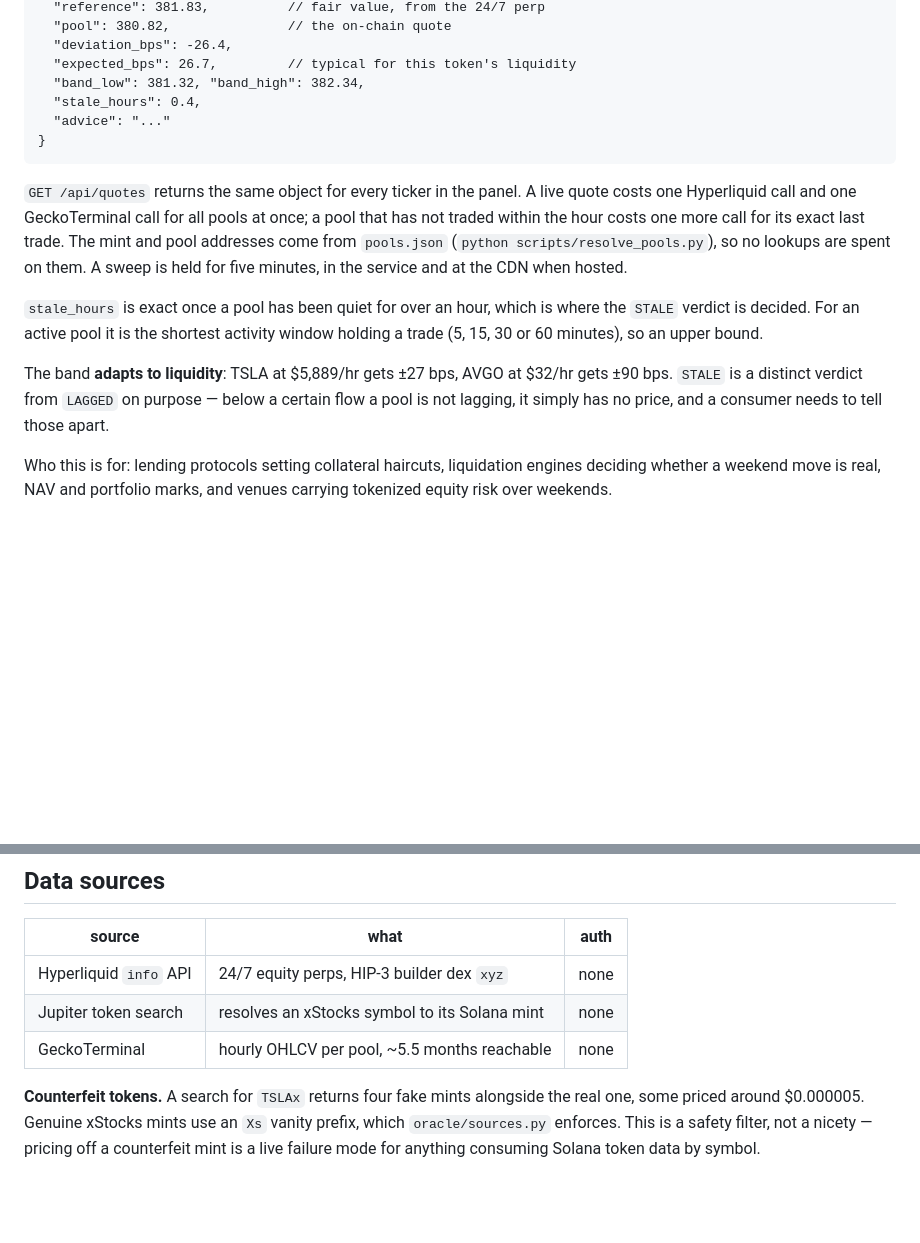
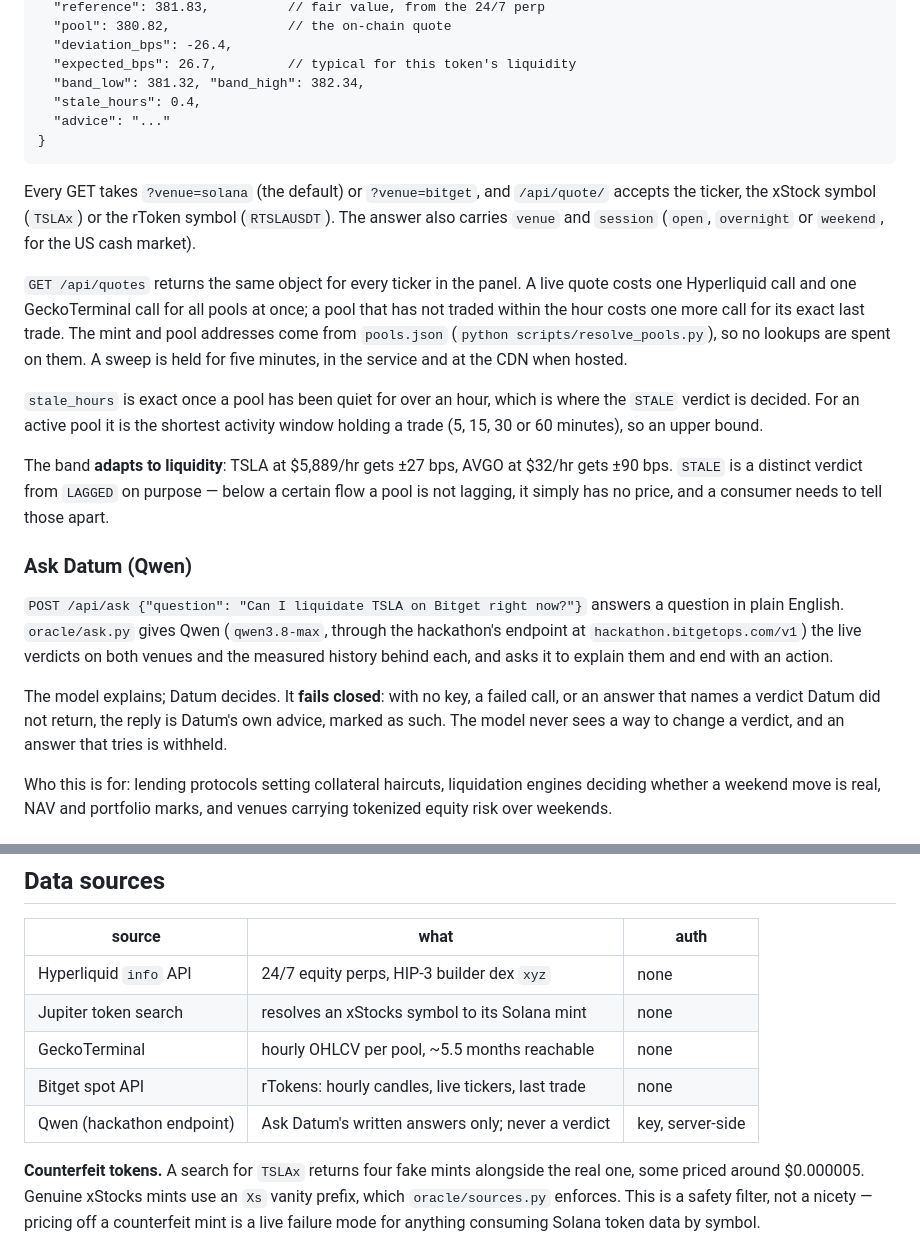
Before and after one commit to tomcode1000/Datum, a Markdown page: README.md, 2 parts joined by grey strips. Rendered like a GitHub page; blank space fills up the shorter version.

````diff
--- a/README.md
+++ b/README.md
@@ -148,6 +171,11 @@ GET /api/quote/TSLA
 }
 ```
 
+Every GET takes `?venue=solana` (the default) or `?venue=bitget`, and
+`/api/quote/` accepts the ticker, the xStock symbol (`TSLAx`) or the rToken
+symbol (`RTSLAUSDT`). The answer also carries `venue` and `session` (`open`,
+`overnight` or `weekend`, for the US cash market).
+
 `GET /api/quotes` returns the same object for every ticker in the panel. A live
 quote costs one Hyperliquid call and one GeckoTerminal call for all pools at
 once; a pool that has not traded within the hour costs one more call for its
@@ -163,6 +191,19 @@ The band **adapts to liquidity**: TSLA at $5,889/hr gets ±27 bps, AVGO at $32/h
 gets ±90 bps. `STALE` is a distinct verdict from `LAGGED` on purpose — below a
 certain flow a pool is not lagging, it simply has no price, and a consumer needs
 to tell those apart.
+
+### Ask Datum (Qwen)
+
+`POST /api/ask {"question": "Can I liquidate TSLA on Bitget right now?"}` answers a
+question in plain English. `oracle/ask.py` gives Qwen (`qwen3.8-max`, through the
+hackathon's endpoint at `hackathon.bitgetops.com/v1`) the live verdicts on both
+venues and the measured history behind each, and asks it to explain them and end
+with an action.
+
+The model explains; Datum decides. It **fails closed**: with no key, a failed
+call, or an answer that names a verdict Datum did not return, the reply is
+Datum's own advice, marked as such. The model never sees a way to change a
+verdict, and an answer that tries is withheld.
 
 Who this is for: lending protocols setting collateral haircuts, liquidation
 engines deciding whether a weekend move is real, NAV and portfolio marks, and
@@ -187,6 +228,8 @@ discriminates rather than crying wolf.
 | Hyperliquid `info` API | 24/7 equity perps, HIP-3 builder dex `xyz` | none |
 | Jupiter token search | resolves an xStocks symbol to its Solana mint | none |
 | GeckoTerminal | hourly OHLCV per pool, ~5.5 months reachable | none |
+| Bitget spot API | rTokens: hourly candles, live tickers, last trade | none |
+| Qwen (hackathon endpoint) | Ask Datum's written answers only; never a verdict | key, server-side |
 
 **Counterfeit tokens.** A search for `TSLAx` returns four fake mints alongside
 the real one, some priced around $0.000005. Genuine xStocks mints use an `Xs`
````
Also changed, not shown: other parts of README.md (+43 -5 lines).
